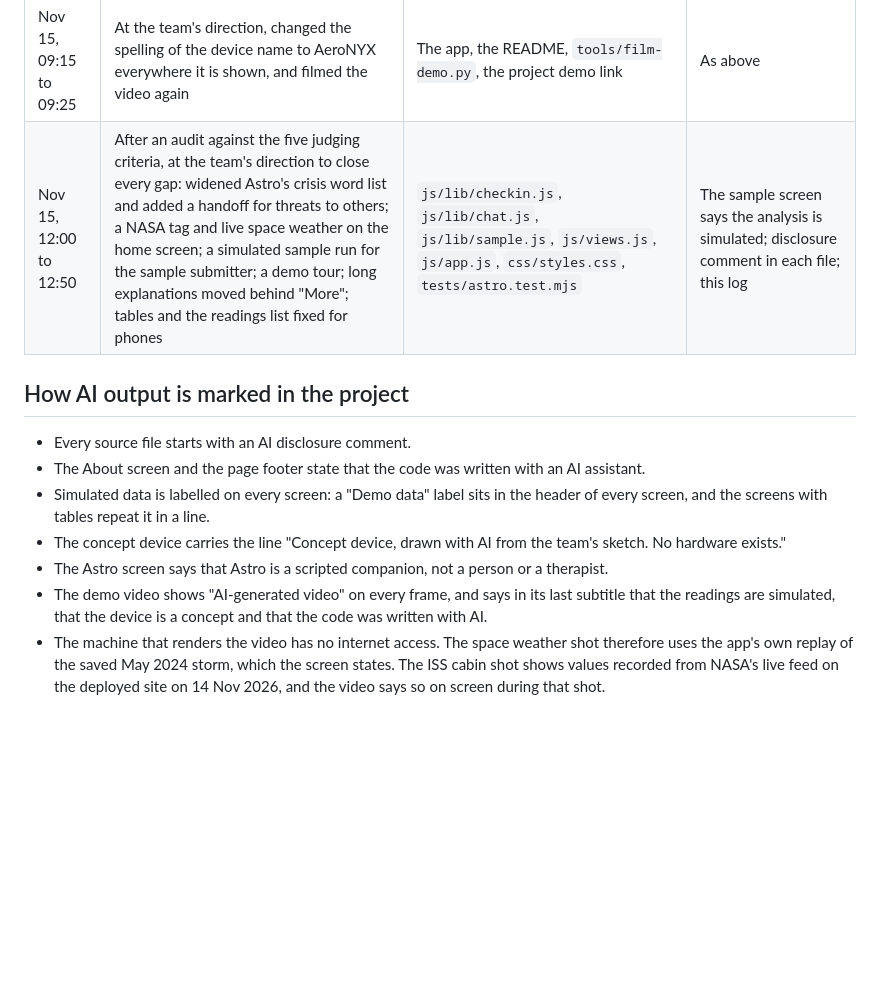
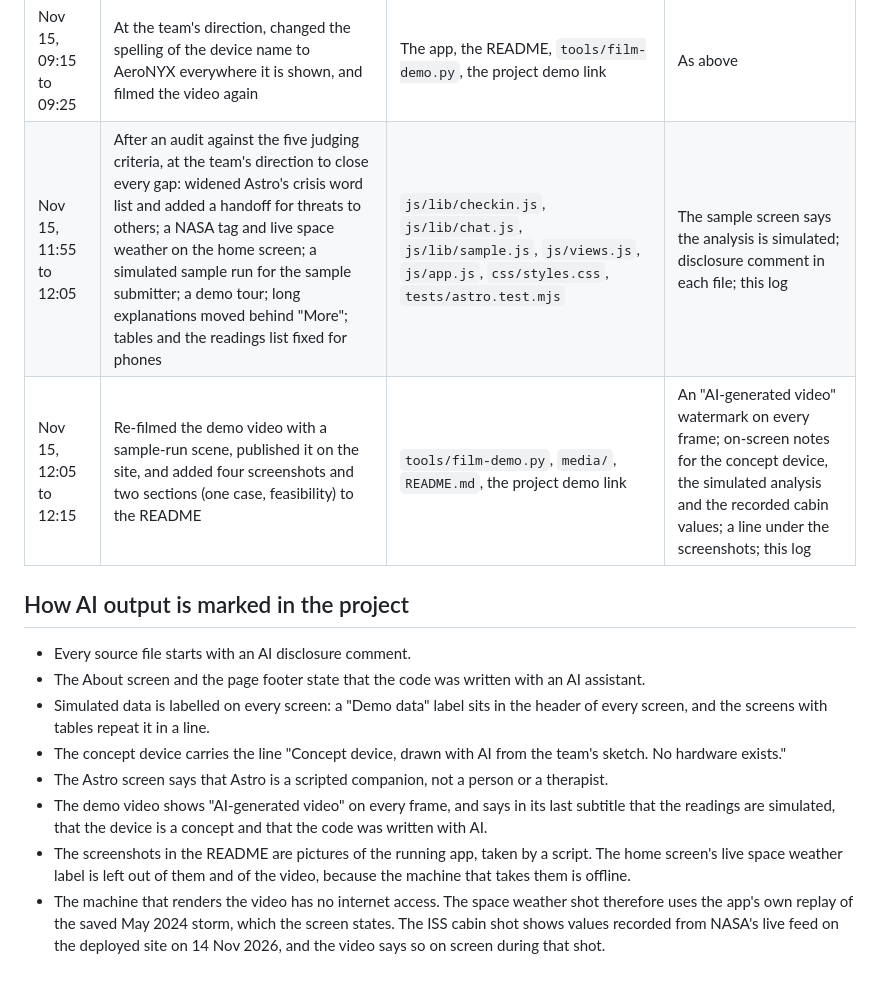
Before and after one commit to dhirajk8113/astro-health-companion, a Markdown page: AI-USE.md, the part around the change. Drawn GitHub-style; blank space fills up the shorter version.

```diff
--- a/AI-USE.md
+++ b/AI-USE.md
@@ -61,7 +61,8 @@ Times are US Central.
 | Nov 15, 08:10 to 09:00 | From the team's sketch: three device designs and three home-screen looks for the team to pick from; then the chosen device (AeroNYX), the gauge home screen, the bottom tab bar, the rename, and Astro as a scripted chat companion with a check-in | `index.html`, `css/styles.css`, `js/views.js`, `js/app.js`, `js/device.js`, `js/lib/gauge.js`, `js/lib/chat.js`, `js/lib/device.js`, `tests/astro.test.mjs` | A line on the device saying it is a concept drawn with AI; a line under the chat saying Astro is scripted; disclosure comment in each file; this log |
 | Nov 15, 09:00 to 09:10 | Re-filmed the 30-second demo video inside the AeroNYX device, with the gauge home screen, a dispensed dose and the Astro chat | `tools/film-demo.py`, the project demo link | An "AI-generated video" watermark on every frame; on-screen notes that the device is a concept and that the cabin values are a recording; this log |
 | Nov 15, 09:15 to 09:25 | At the team's direction, changed the spelling of the device name to AeroNYX everywhere it is shown, and filmed the video again | The app, the README, `tools/film-demo.py`, the project demo link | As above |
-| Nov 15, 12:00 to 12:50 | After an audit against the five judging criteria, at the team's direction to close every gap: widened Astro's crisis word list and added a handoff for threats to others; a NASA tag and live space weather on the home screen; a simulated sample run for the sample submitter; a demo tour; long explanations moved behind "More"; tables and the readings list fixed for phones | `js/lib/checkin.js`, `js/lib/chat.js`, `js/lib/sample.js`, `js/views.js`, `js/app.js`, `css/styles.css`, `tests/astro.test.mjs` | The sample screen says the analysis is simulated; disclosure comment in each file; this log |
+| Nov 15, 11:55 to 12:05 | After an audit against the five judging criteria, at the team's direction to close every gap: widened Astro's crisis word list and added a handoff for threats to others; a NASA tag and live space weather on the home screen; a simulated sample run for the sample submitter; a demo tour; long explanations moved behind "More"; tables and the readings list fixed for phones | `js/lib/checkin.js`, `js/lib/chat.js`, `js/lib/sample.js`, `js/views.js`, `js/app.js`, `css/styles.css`, `tests/astro.test.mjs` | The sample screen says the analysis is simulated; disclosure comment in each file; this log |
+| Nov 15, 12:05 to 12:15 | Re-filmed the demo video with a sample-run scene, published it on the site, and added four screenshots and two sections (one case, feasibility) to the README | `tools/film-demo.py`, `media/`, `README.md`, the project demo link | An "AI-generated video" watermark on every frame; on-screen notes for the concept device, the simulated analysis and the recorded cabin values; a line under the screenshots; this log |
 
 ## How AI output is marked in the project
 
@@ -71,4 +72,5 @@ Times are US Central.
 - The concept device carries the line "Concept device, drawn with AI from the team's sketch. No hardware exists."
 - The Astro screen says that Astro is a scripted companion, not a person or a therapist.
 - The demo video shows "AI-generated video" on every frame, and says in its last subtitle that the readings are simulated, that the device is a concept and that the code was written with AI.
+- The screenshots in the README are pictures of the running app, taken by a script. The home screen's live space weather label is left out of them and of the video, because the machine that takes them is offline.
 - The machine that renders the video has no internet access. The space weather shot therefore uses the app's own replay of the saved May 2024 storm, which the screen states. The ISS cabin shot shows values recorded from NASA's live feed on the deployed site on 14 Nov 2026, and the video says so on screen during that shot.
```
Also changed, not shown: README.md (+32 -0 lines), media/astro.jpg (added), media/home.jpg (added), media/sample.jpg (added), media/space.jpg (added), 2 other files.
